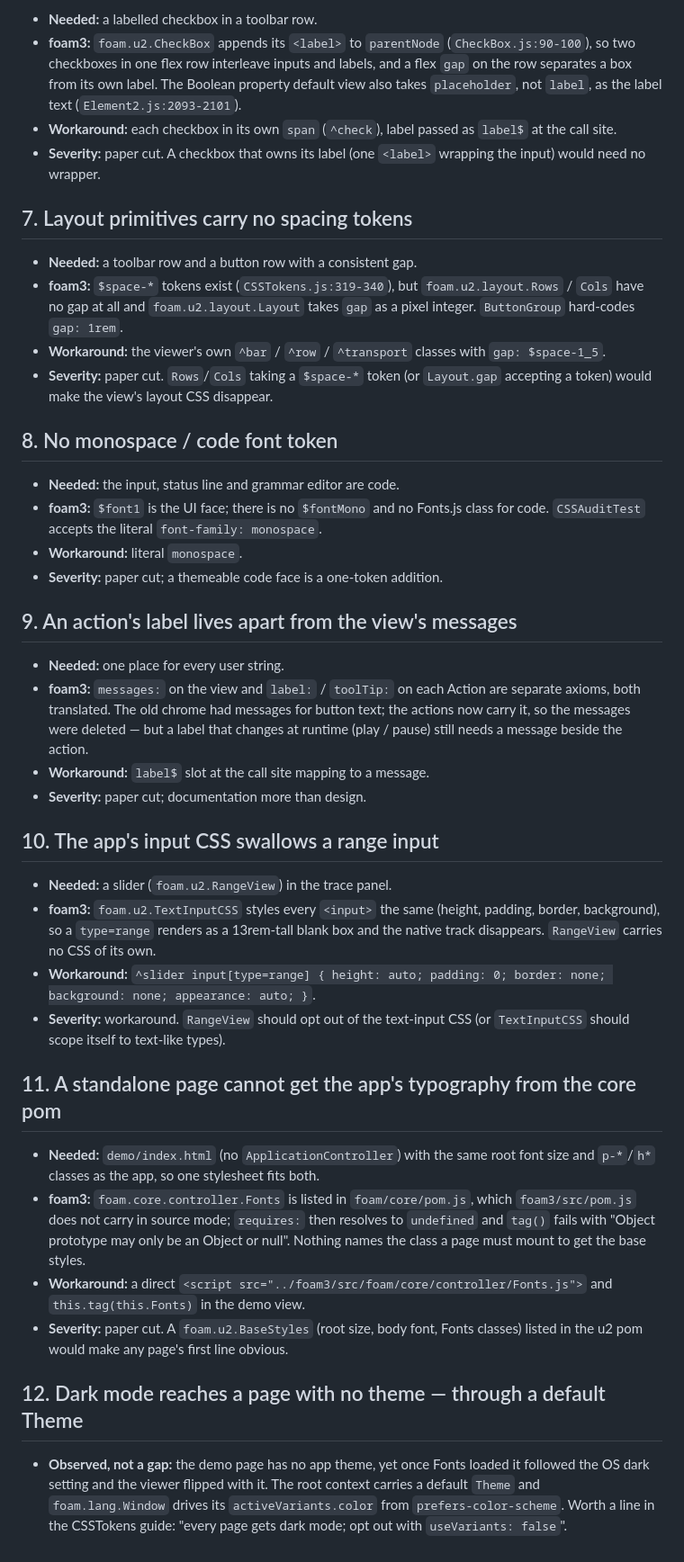
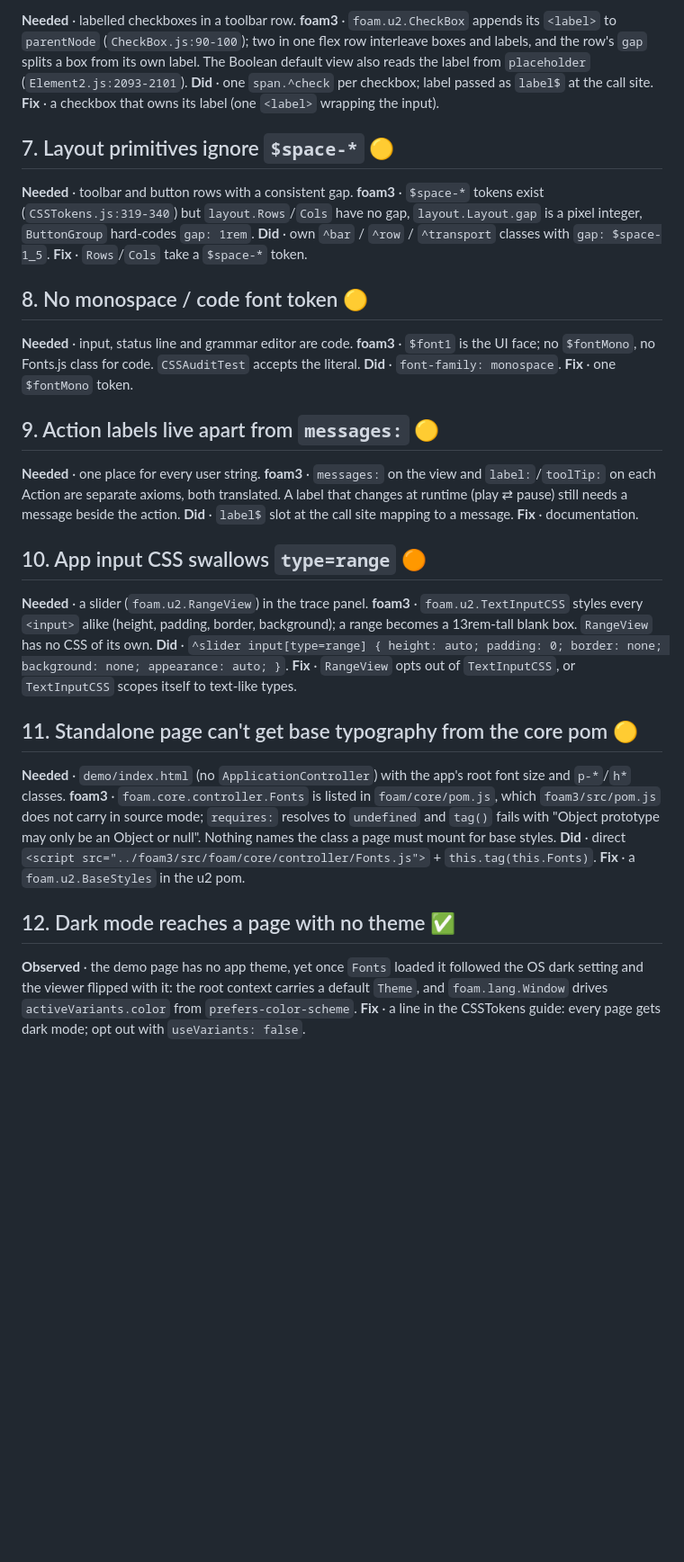
Before and after one commit to foam-foundation/FOAM-GrammaticVisualizer, a Markdown page: docs/foam3-design-system-gaps.md, the part around one of its changes. Shown at 90% size. GitHub-like rendering; blank space fills up the shorter version.

```diff
--- a/docs/foam3-design-system-gaps.md
+++ b/docs/foam3-design-system-gaps.md
@@ -66,71 +65,45 @@ but outside the design system), **paper cut** (cost time, not design).
 
-- **Needed:** a labelled checkbox in a toolbar row.
-- **foam3:** `foam.u2.CheckBox` appends its `<label>` to `parentNode`
-  (`CheckBox.js:90-100`), so two checkboxes in one flex row interleave inputs and
-  labels, and a flex `gap` on the row separates a box from its own label. The
-  Boolean property default view also takes `placeholder`, not `label`, as the
-  label text (`Element2.js:2093-2101`).
-- **Workaround:** each checkbox in its own `span` (`^check`), label passed as
-  `label$` at the call site.
-- **Severity:** paper cut. A checkbox that owns its label (one `<label>` wrapping
-  the input) would need no wrapper.
+**Needed** · labelled checkboxes in a toolbar row.
+**foam3** · `foam.u2.CheckBox` appends its `<label>` to `parentNode` (`CheckBox.js:90-100`); two in one flex row interleave boxes and labels, and the row's `gap` splits a box from its own label. The Boolean default view also reads the label from `placeholder` (`Element2.js:2093-2101`).
+**Did** · one `span.^check` per checkbox; label passed as `label$` at the call site.
+**Fix** · a checkbox that owns its label (one `<label>` wrapping the input).
 
-## 7. Layout primitives carry no spacing tokens
+## 7. Layout primitives ignore `$space-*` 🟡
 
-- **Needed:** a toolbar row and a button row with a consistent gap.
-- **foam3:** `$space-*` tokens exist (`CSSTokens.js:319-340`), but
-  `foam.u2.layout.Rows` / `Cols` have no gap at all and `foam.u2.layout.Layout`
-  takes `gap` as a pixel integer. `ButtonGroup` hard-codes `gap: 1rem`.
-- **Workaround:** the viewer's own `^bar` / `^row` / `^transport` classes with
-  `gap: $space-1_5`.
-- **Severity:** paper cut. `Rows`/`Cols` taking a `$space-*` token (or
-  `Layout.gap` accepting a token) would make the view's layout CSS disappear.
+**Needed** · toolbar and button rows with a consistent gap.
+**foam3** · `$space-*` tokens exist (`CSSTokens.js:319-340`) but `layout.Rows`/`Cols` have no gap, `layout.Layout.gap` is a pixel integer, `ButtonGroup` hard-codes `gap: 1rem`.
+**Did** · own `^bar` / `^row` / `^transport` classes with `gap: $space-1_5`.
+**Fix** · `Rows`/`Cols` take a `$space-*` token.
 
-## 8. No monospace / code font token
+## 8. No monospace / code font token 🟡
 
-- **Needed:** the input, status line and grammar editor are code.
-- **foam3:** `$font1` is the UI face; there is no `$fontMono` and no Fonts.js
-  class for code. `CSSAuditTest` accepts the literal `font-family: monospace`.
-- **Workaround:** literal `monospace`.
-- **Severity:** paper cut; a themeable code face is a one-token addition.
+**Needed** · input, status line and grammar editor are code.
+**foam3** · `$font1` is the UI face; no `$fontMono`, no Fonts.js class for code. `CSSAuditTest` accepts the literal.
+**Did** · `font-family: monospace`.
+**Fix** · one `$fontMono` token.
 
-## 9. An action's label lives apart from the view's messages
+## 9. Action labels live apart from `messages:` 🟡
 
-- **Needed:** one place for every user string.
-- **foam3:** `messages:` on the view and `label:` / `toolTip:` on each Action
-  are separate axioms, both translated. The old chrome had messages for button
-  text; the actions now carry it, so the messages were deleted — but a label
-  that changes at runtime (play / pause) still needs a message beside the action.
-- **Workaround:** `label$` slot at the call site mapping to a message.
-- **Severity:** paper cut; documentation more than design.
+**Needed** · one place for every user string.
+**foam3** · `messages:` on the view and `label:`/`toolTip:` on each Action are separate axioms, both translated. A label that changes at runtime (play ⇄ pause) still needs a message beside the action.
+**Did** · `label$` slot at the call site mapping to a message.
+**Fix** · documentation.
 
-## 10. The app's input CSS swallows a range input
+## 10. App input CSS swallows `type=range` 🟠
 
-- **Needed:** a slider (`foam.u2.RangeView`) in the trace panel.
-- **foam3:** `foam.u2.TextInputCSS` styles every `<input>` the same (height,
-  padding, border, background), so a `type=range` renders as a 13rem-tall blank
-  box and the native track disappears. `RangeView` carries no CSS of its own.
-- **Workaround:** `^slider input[type=range] { height: auto; padding: 0; border: none; background: none; appearance: auto; }`.
-- **Severity:** workaround. `RangeView` should opt out of the text-input CSS
-  (or `TextInputCSS` should scope itself to text-like types).
+**Needed** · a slider (`foam.u2.RangeView`) in the trace panel.
+**foam3** · `foam.u2.TextInputCSS` styles every `<input>` alike (height, padding, border, background); a range becomes a 13rem-tall blank box. `RangeView` has no CSS of its own.
+**Did** · `^slider input[type=range] { height: auto; padding: 0; border: none; background: none; appearance: auto; }`.
+**Fix** · `RangeView` opts out of `TextInputCSS`, or `TextInputCSS` scopes itself to text-like types.
 
-## 11. A standalone page cannot get the app's typography from the core pom
+## 11. Standalone page can't get base typography from the core pom 🟡
 
-- **Needed:** `demo/index.html` (no `ApplicationController`) with the same
-  root font size and `p-*`/`h*` classes as the app, so one stylesheet fits both.
-- **foam3:** `foam.core.controller.Fonts` is listed in `foam/core/pom.js`, which
-  `foam3/src/pom.js` does not carry in source mode; `requires:` then resolves
-  to `undefined` and `tag()` fails with "Object prototype may only be an Object
-  or null". Nothing names the class a page must mount to get the base styles.
-- **Workaround:** a direct `<script src="../foam3/src/foam/core/controller/Fonts.js">`
-  and `this.tag(this.Fonts)` in the demo view.
-- **Severity:** paper cut. A `foam.u2.BaseStyles` (root size, body font, Fonts
-  classes) listed in the u2 pom would make any page's first line obvious.
+**Needed** · `demo/index.html` (no `ApplicationController`) with the app's root font size and `p-*`/`h*` classes.
+**foam3** · `foam.core.controller.Fonts` is listed in `foam/core/pom.js`, which `foam3/src/pom.js` does not carry in source mode; `requires:` resolves to `undefined` and `tag()` fails with "Object prototype may only be an Object or null". Nothing names the class a page must mount for base styles.
+**Did** · direct `<script src="../foam3/src/foam/core/controller/Fonts.js">` + `this.tag(this.Fonts)`.
+**Fix** · a `foam.u2.BaseStyles` in the u2 pom.
 
-## 12. Dark mode reaches a page with no theme — through a default Theme
+## 12. Dark mode reaches a page with no theme ✅
 
-- **Observed, not a gap:** the demo page has no app theme, yet once Fonts
-  loaded it followed the OS dark setting and the viewer flipped with it. The
-  root context carries a default `Theme` and `foam.lang.Window` drives its
-  `activeVariants.color` from `prefers-color-scheme`. Worth a line in the
-  CSSTokens guide: "every page gets dark mode; opt out with `useVariants: false`".
+**Observed** · the demo page has no app theme, yet once `Fonts` loaded it followed the OS dark setting and the viewer flipped with it: the root context carries a default `Theme`, and `foam.lang.Window` drives `activeVariants.color` from `prefers-color-scheme`.
+**Fix** · a line in the CSSTokens guide: every page gets dark mode; opt out with `useVariants: false`.
```
Also changed, not shown: other parts of docs/foam3-design-system-gaps.md (+48 -49 lines).
